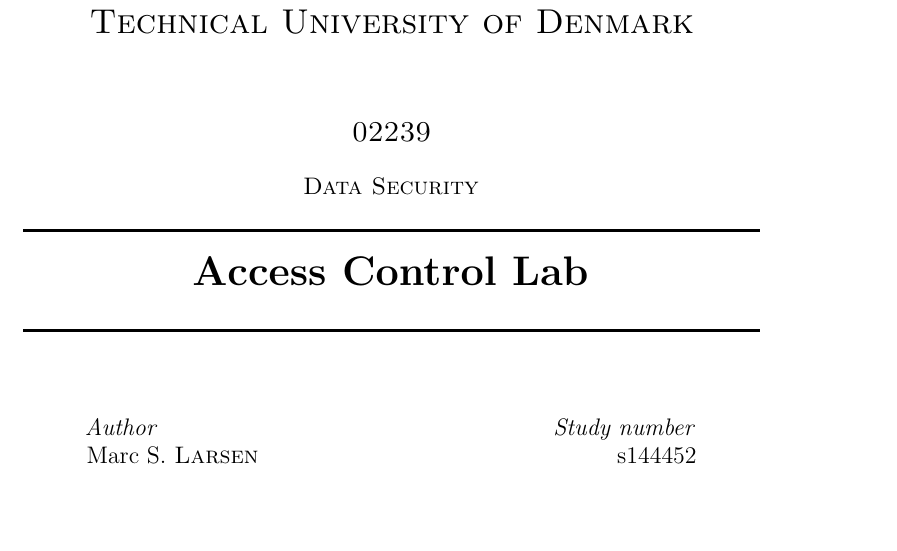
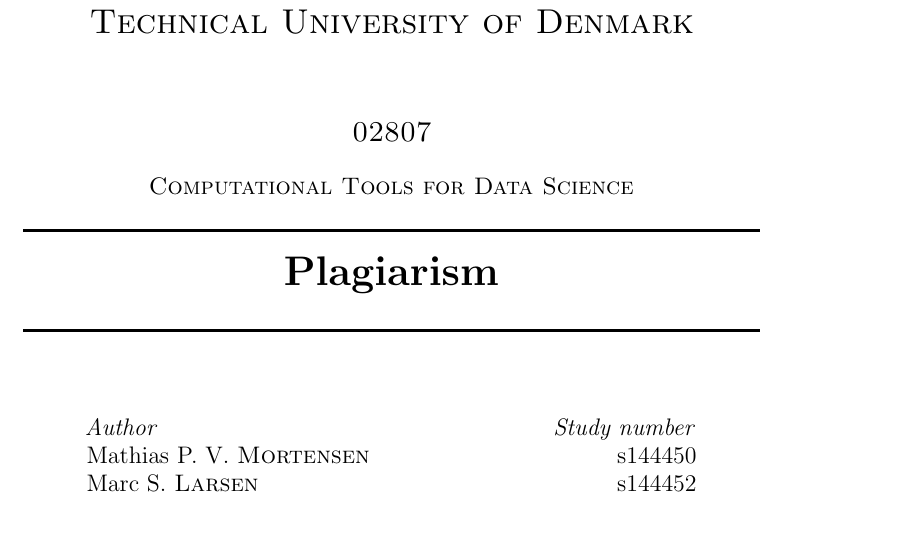
Before and after one commit to MarcStorm/02807-plagiarism, a LaTeX document (docs/report/main.tex, which reads docs/report/sections/frontpage.tex): part of page 1 of 6, cut so that both start at the same text. Compiled offline with pdfLaTeX.

Commit message:
add: front-page of report

```diff
--- a/docs/report/sections/frontpage.tex
+++ b/docs/report/sections/frontpage.tex
@@ -43,15 +43,15 @@
 %----------------------------------------------------------------------------------------
 
 \textsc{\LARGE Technical University of Denmark}\\[1.5cm] % Name of your university/college
-\textsc{\Large 02239}\\[0.5cm] % Major heading such as course number
-\textsc{\large Data Security}\\[0.25cm] % Minor heading such as course title
+\textsc{\Large 02807}\\[0.5cm] % Major heading such as course number
+\textsc{\large Computational Tools for Data Science}\\[0.25cm] % Minor heading such as course title
 
 %----------------------------------------------------------------------------------------
 %	TITLE SECTION
 %----------------------------------------------------------------------------------------
 
 \HRule \\[0.4cm]
-{ \huge \bfseries Access Control Lab}\\[0.4cm] % Title of your document
+{ \huge \bfseries Plagiarism}\\[0.4cm] % Title of your document
 \HRule \\[1.5cm]
 
 %----------------------------------------------------------------------------------------
@@ -61,20 +61,16 @@
 \begin{minipage}{0.4\textwidth}
 	\begin{flushleft} \large
 		\emph{Author}                      \\
-		Marc S. \textsc{Larsen}			   %\\
-%		$\quad$								\\
-%		\emph{Discussed with}			   \\
-%		Andreas R. \textsc{Hjorth}
+		Mathias P. V. \textsc{Mortensen}   \\
+		Marc S. \textsc{Larsen}
 	\end{flushleft}
 \end{minipage}
 ~
 \begin{minipage}{0.4\textwidth}
 	\begin{flushright} \large
 		\emph{Study number}                 \\
-		s144452    							%\\
-%		$\quad$								\\
-%		$\quad$								\\
-%		s134835
+		s144450    							\\
+		s144452
 	\end{flushright}
 \end{minipage}\\[4cm]
 
```
